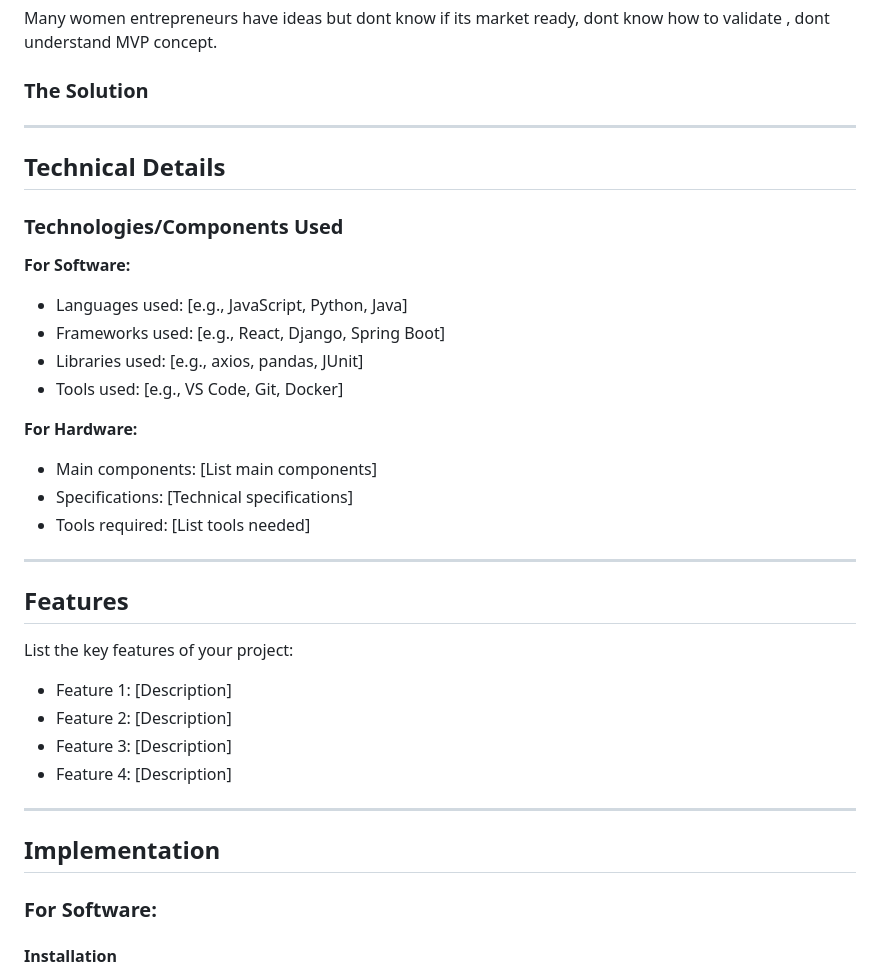
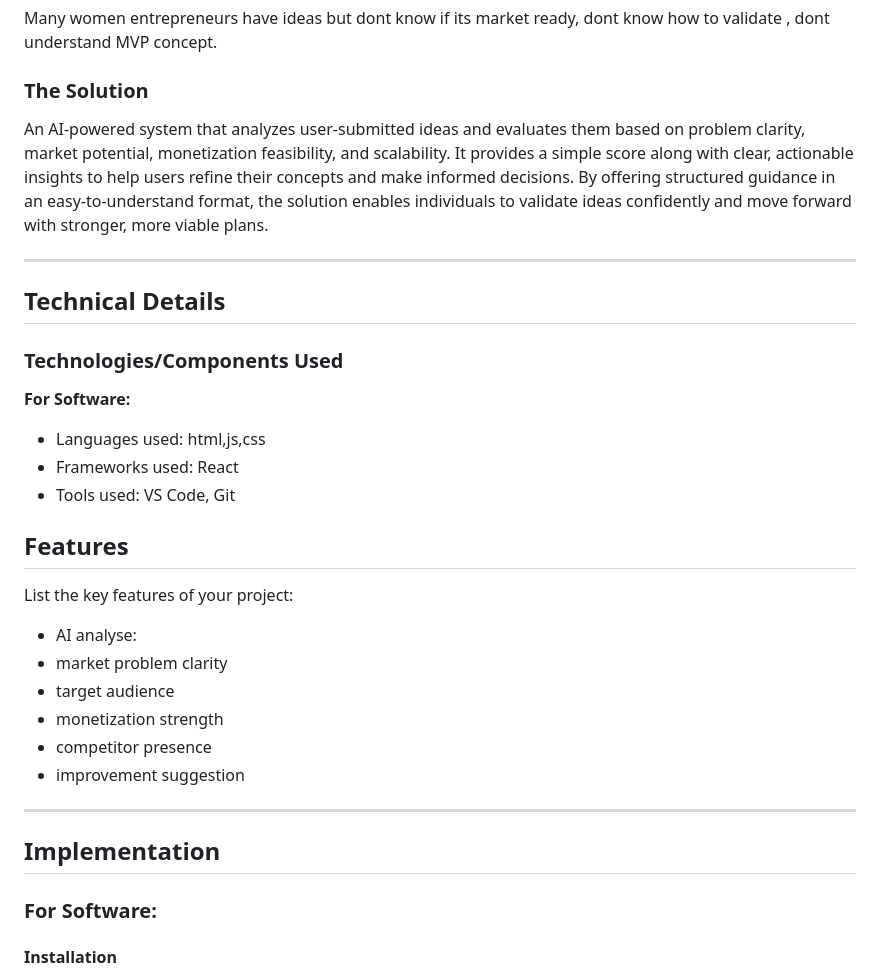
Before and after one commit to Fayyhafaath/hackathon, a Markdown page: README.md, the part around one of its changes. Rendered like a GitHub page.

```diff
--- a/README.md
+++ b/README.md
@@ -22,38 +22,37 @@ Instead of overwhelming jargon,we provide a clear score and actionable steps.Our
 Many women entrepreneurs have ideas but dont know if its market ready, dont know how to validate , dont understand MVP concept.
 
 ### The Solution
+An AI-powered system that analyzes user-submitted ideas and evaluates them based on problem clarity, market potential, monetization feasibility, and scalability. It provides a simple score along with clear, actionable insights to help users refine their concepts and make informed decisions. By offering structured guidance in an easy-to-understand format, the solution enables individuals to validate ideas confidently and move forward with stronger, more viable plans.
 
 
 ---
 
 ## Technical Details
 
+
 ### Technologies/Components Used
 
 **For Software:**
-- Languages used: [e.g., JavaScript, Python, Java]
-- Frameworks used: [e.g., React, Django, Spring Boot]
-- Libraries used: [e.g., axios, pandas, JUnit]
-- Tools used: [e.g., VS Code, Git, Docker]
+- Languages used: html,js,css
+- Frameworks used: React
+- Tools used: VS Code, Git
 
-**For Hardware:**
-- Main components: [List main components]
-- Specifications: [Technical specifications]
-- Tools required: [List tools needed]
 
----
 
 ## Features
 
 List the key features of your project:
-- Feature 1: [Description]
-- Feature 2: [Description]
-- Feature 3: [Description]
-- Feature 4: [Description]
+-  AI analyse:
+- market problem clarity
+- target audience
+- monetization strength
+- competitor presence
+- improvement suggestion
 
 ---
 
 ## Implementation
+
 
 ### For Software:
 
```
Also changed, not shown: other parts of README.md (+2 -2 lines).
